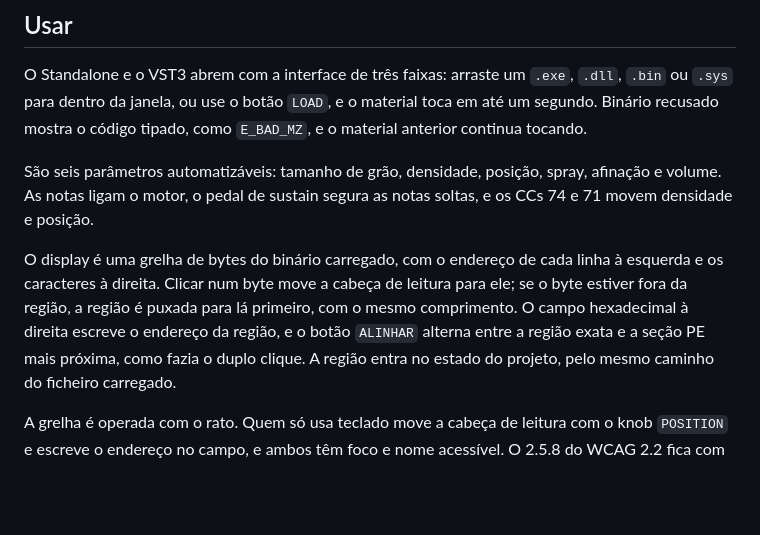
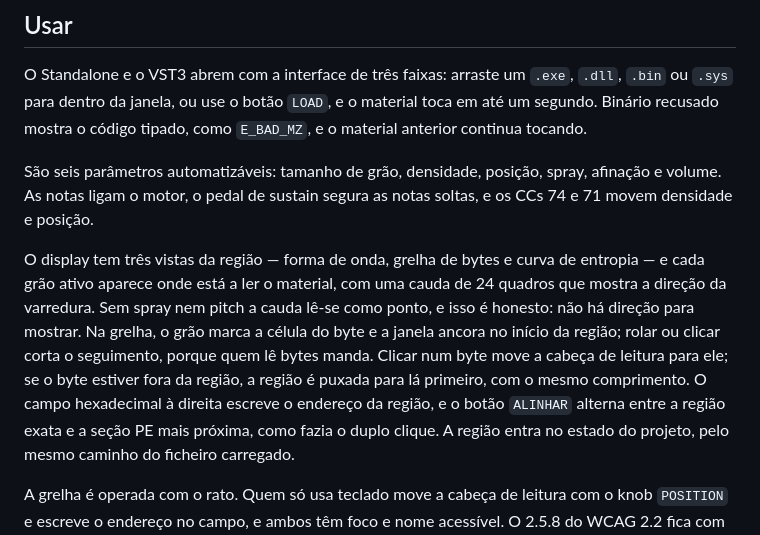
Before and after one commit to 9matesu/Opcoda, a Markdown page: README.md, the part around the change. GitHub-like rendering; blank space fills up the shorter version.

```diff
--- a/README.md
+++ b/README.md
@@ -44,12 +44,16 @@ São seis parâmetros automatizáveis: tamanho de grão, densidade, posição, s
 afinação e volume. As notas ligam o motor, o pedal de sustain segura as notas
 soltas, e os CCs 74 e 71 movem densidade e posição.
 
-O display é uma grelha de bytes do binário carregado, com o endereço de cada
-linha à esquerda e os caracteres à direita. Clicar num byte move a cabeça de
-leitura para ele; se o byte estiver fora da região, a região é puxada para lá
-primeiro, com o mesmo comprimento. O campo hexadecimal à direita escreve o
-endereço da região, e o botão `ALINHAR` alterna entre a região exata e a seção PE
-mais próxima, como fazia o duplo clique. A região entra no estado do projeto,
+O display tem três vistas da região — forma de onda, grelha de bytes e curva de
+entropia — e cada grão ativo aparece onde está a ler o material, com uma cauda
+de 24 quadros que mostra a direção da varredura. Sem spray nem pitch a cauda
+lê-se como ponto, e isso é honesto: não há direção para mostrar. Na grelha, o
+grão marca a célula do byte e a janela ancora no início da região; rolar ou
+clicar corta o seguimento, porque quem lê bytes manda. Clicar num byte move a
+cabeça de leitura para ele; se o byte estiver fora da região, a região é puxada
+para lá primeiro, com o mesmo comprimento. O campo hexadecimal à direita escreve
+o endereço da região, e o botão `ALINHAR` alterna entre a região exata e a seção
+PE mais próxima, como fazia o duplo clique. A região entra no estado do projeto,
 pelo mesmo caminho do ficheiro carregado.
 
 A grelha é operada com o rato. Quem só usa teclado move a cabeça de leitura com
```
Also changed, not shown: design/DESIGN-SYSTEM.md (+16 -14 lines), docs/10-acessibilidade-w3c.md (+5 -4 lines).
